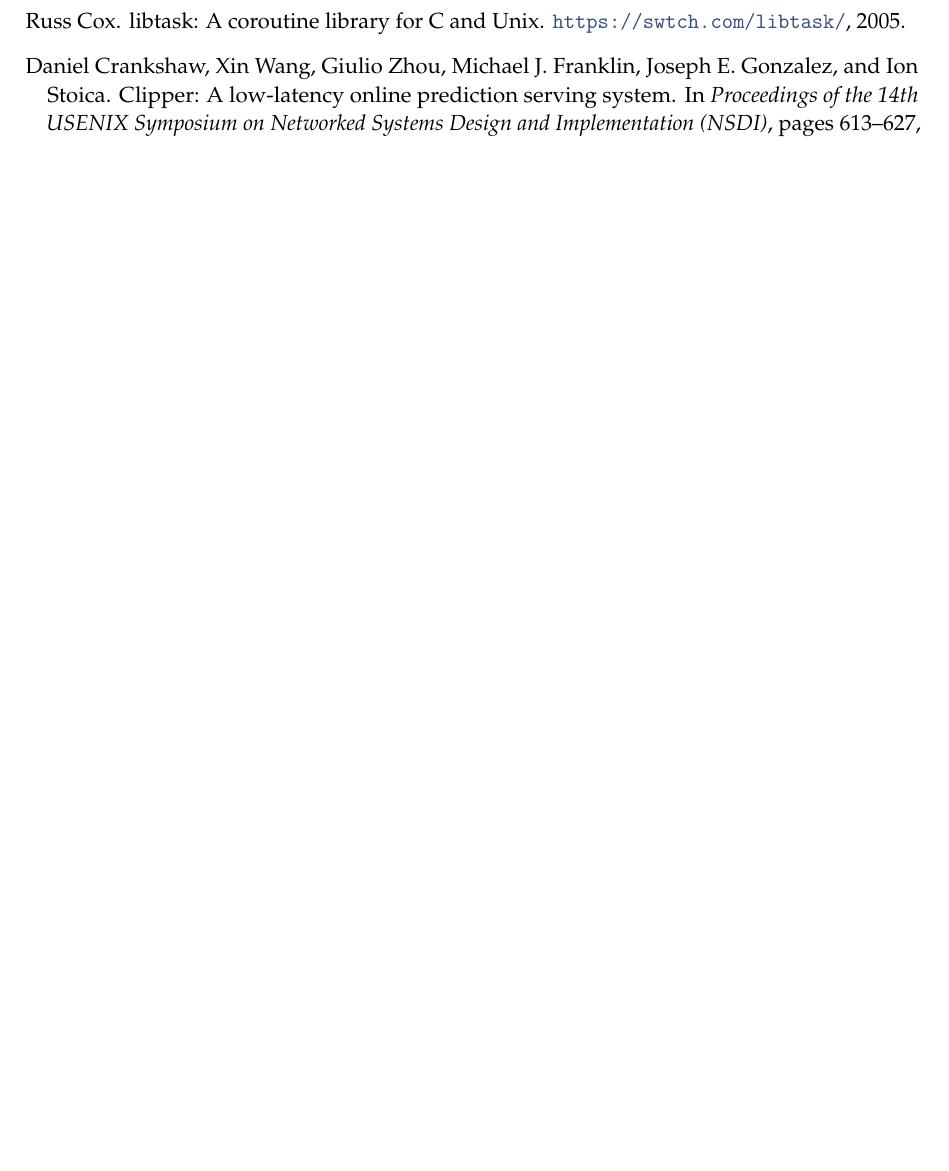
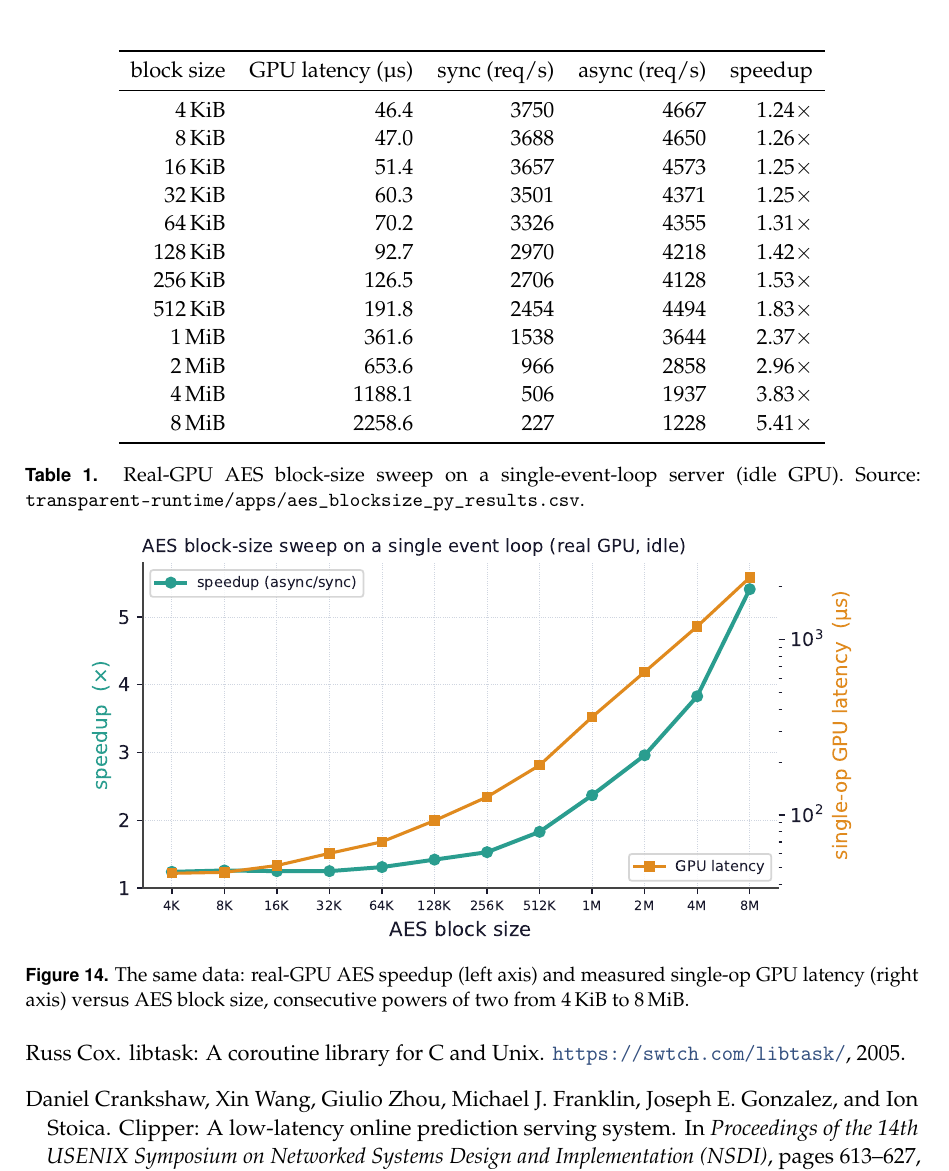
Before and after one commit to 19PINE-AI/transparent-offload, a LaTeX paper (paper/paper.tex, which reads paper/body.tex): part of page 18 of 21 before the commit and part of page 19 of 22 after it, cut at the place of the change, the shorter picture padded with empty space. Compiled offline with pdfLaTeX.

Commit message:
Add appendix: AES block-size sweep (detailed values table + dual-axis figure)
12 consecutive powers of 2 (4KB-8MB), real GPU idle: speedup 1.24x->5.41x with
single-op GPU latency 46us->2259us. Table + figure preempt block-size objections.

```diff
--- a/paper/body.tex
+++ b/paper/body.tex
@@ -692,0 +711,32 @@
+\begin{table}[h]
+  \centering
+  \begin{tabular}{rrrrr}
+    \toprule
+    block size & GPU latency (\textmu s) & sync (req/s) & async (req/s) & speedup \\
+    \midrule
+    4\,KiB   & 46.4   & 3750 & 4667 & $1.24\times$ \\
+    8\,KiB   & 47.0   & 3688 & 4650 & $1.26\times$ \\
+    16\,KiB  & 51.4   & 3657 & 4573 & $1.25\times$ \\
+    32\,KiB  & 60.3   & 3501 & 4371 & $1.25\times$ \\
+    64\,KiB  & 70.2   & 3326 & 4355 & $1.31\times$ \\
+    128\,KiB & 92.7   & 2970 & 4218 & $1.42\times$ \\
+    256\,KiB & 126.5  & 2706 & 4128 & $1.53\times$ \\
+    512\,KiB & 191.8  & 2454 & 4494 & $1.83\times$ \\
+    1\,MiB   & 361.6  & 1538 & 3644 & $2.37\times$ \\
+    2\,MiB   & 653.6  & 966  & 2858 & $2.96\times$ \\
+    4\,MiB   & 1188.1 & 506  & 1937 & $3.83\times$ \\
+    8\,MiB   & 2258.6 & 227  & 1228 & $5.41\times$ \\
+    \bottomrule
+  \end{tabular}
+  \caption{Real-GPU AES block-size sweep on a single-event-loop server (idle GPU). Source:
+    \texttt{transparent-runtime/apps/aes\_blocksize\_py\_results.csv}.}
+  \label{tab:blocksize}
+\end{table}
+
+\begin{figure}[h]
+  \centering
+  \includegraphics[width=0.86\linewidth]{figs/fig_blocksize.pdf}
+  \caption{The same data: real-GPU AES speedup (left axis) and measured single-op GPU latency (right
+    axis) versus AES block size, consecutive powers of two from $4$\,KiB to $8$\,MiB.}
+  \label{fig:blocksize}
+\end{figure}
```
Also changed, not shown: paper/figs/fig_blocksize.pdf (added), paper/paper.pdf, paper/body.tex (18 more changed lines), 1 other file.
